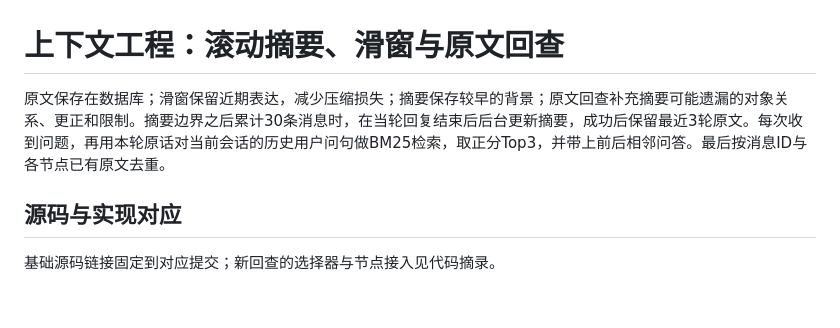
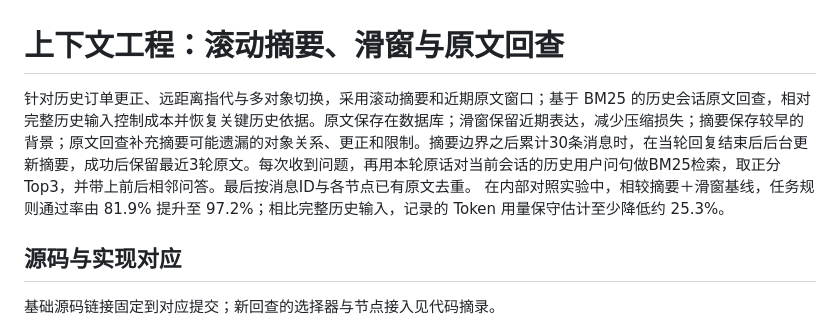
Before and after one commit to Orange-ui0811/caremate, a Markdown page: docs/architecture/context-engineering.md, the part around the change. Drawn GitHub-style; blank space fills up the shorter version.

```diff
--- a/docs/architecture/context-engineering.md
+++ b/docs/architecture/context-engineering.md
@@ -1,6 +1,6 @@
 # 上下文工程：滚动摘要、滑窗与原文回查
-原文保存在数据库；滑窗保留近期表达，减少压缩损失；摘要保存较早的背景；原文回查补充摘要可能遗漏的对象关系、更正和限制。摘要边界之后累计30条消息时，在当轮回复结束后后台更新摘要，成功后保留最近3轮原文。每次收到问题，再用本轮原话对当前会话的历史用户问句做BM25检索，取正分Top3，并带上前后相邻问答。最后按消息ID与各节点已有原文去重。
-
+针对历史订单更正、远距离指代与多对象切换，采用滚动摘要和近期原文窗口；基于 BM25 的历史会话原文回查，相对完整历史输入控制成本并恢复关键历史依据。原文保存在数据库；滑窗保留近期表达，减少压缩损失；摘要保存较早的背景；原文回查补充摘要可能遗漏的对象关系、更正和限制。摘要边界之后累计30条消息时，在当轮回复结束后后台更新摘要，成功后保留最近3轮原文。每次收到问题，再用本轮原话对当前会话的历史用户问句做BM25检索，取正分Top3，并带上前后相邻问答。最后按消息ID与各节点已有原文去重。
+在内部对照实验中，相较摘要＋滑窗基线，任务规则通过率由 81.9% 提升至 97.2%；相比完整历史输入，记录的 Token 用量保守估计至少降低约 25.3%。
 ## 源码与实现对应
 
 基础源码链接固定到对应提交；新回查的选择器与节点接入见代码摘录。
```
